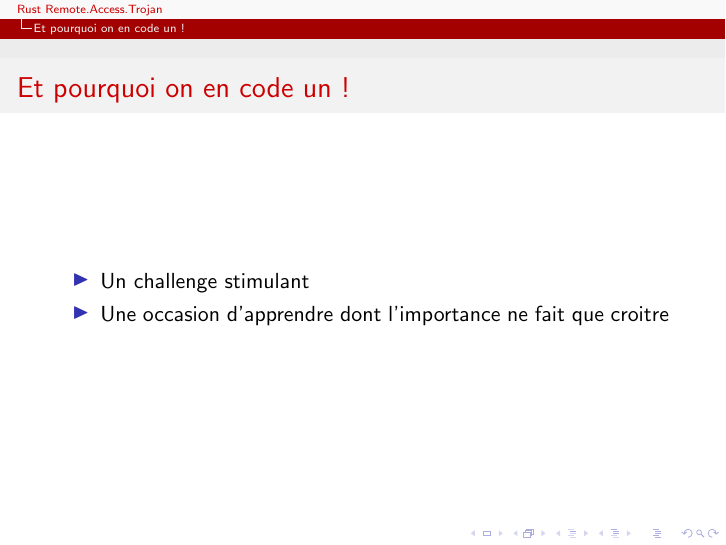
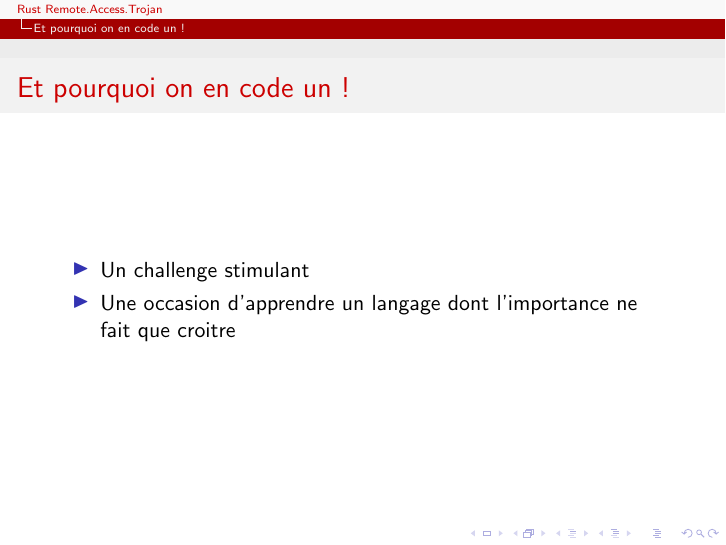
Before and after one commit to Denis-REMACLE/K-ptain.Ratz, LaTeX slides (Documentations-cours/presentation.tex): page 5 of 7. Compiled offline with pdfLaTeX.

Commit message:
corrected typo

```diff
--- a/Documentations-cours/presentation.tex
+++ b/Documentations-cours/presentation.tex
@@ -31,7 +31,7 @@
   \begin{frame}{Et pourquoi on en code un !}
   \begin{itemize}
 	\item Un challenge stimulant
-	\item Une occasion d'apprendre dont l'importance ne fait que croitre
+	\item Une occasion d'apprendre un langage dont l'importance ne fait que croitre
   \end{itemize}
   \end{frame}
 
```
Also changed, not shown: Documentations-cours/presentation.pdf, 2 other files.
